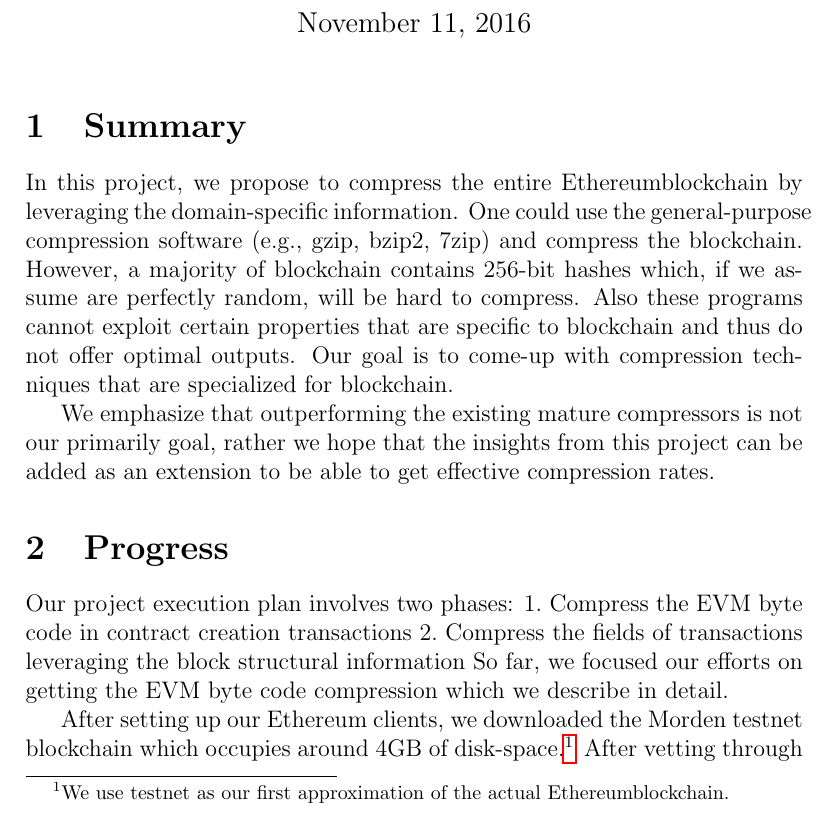
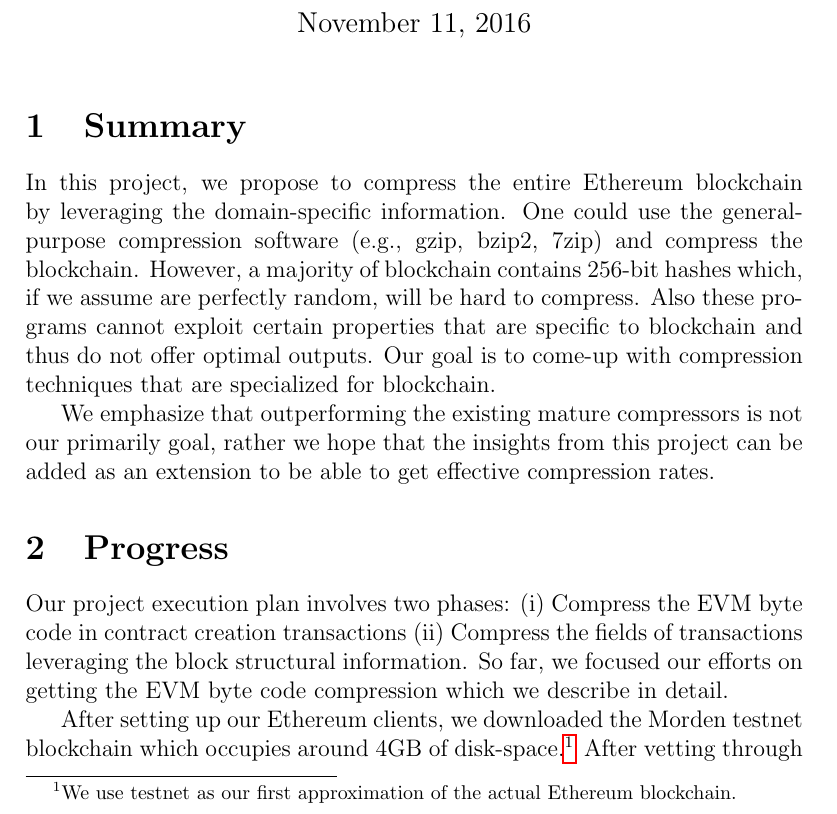
Before and after one commit to anithag/compressEVM, a LaTeX document (update/update.tex): part of page 1 of 4, cut so that both start at the same text. Compiled offline with pdfLaTeX.

Commit message:
Some format stuff

```diff
--- a/update/update.tex
+++ b/update/update.tex
@@ -17,7 +17,7 @@
 \usepackage{listings}
 
 
-\newcommand\peth{Ethereum}
+\newcommand\peth{Ethereum\xspace}
 
 \title{Ethereum Blockchain Compression\\
 	\large CS222: Project Update
@@ -43,9 +43,9 @@
 
 \section{Progress}
 Our project execution plan involves two phases:
-\begin{enumerate*}
+\begin{enumerate*}[label=(\roman*)]
 	\item Compress the EVM byte code in contract creation transactions
-	\item Compress the fields of transactions leveraging the block structural information
+	\item Compress the fields of transactions leveraging the block structural information.
 \end{enumerate*}
 So far, we focused our efforts on getting the EVM byte code compression which we describe in detail.
 
```
